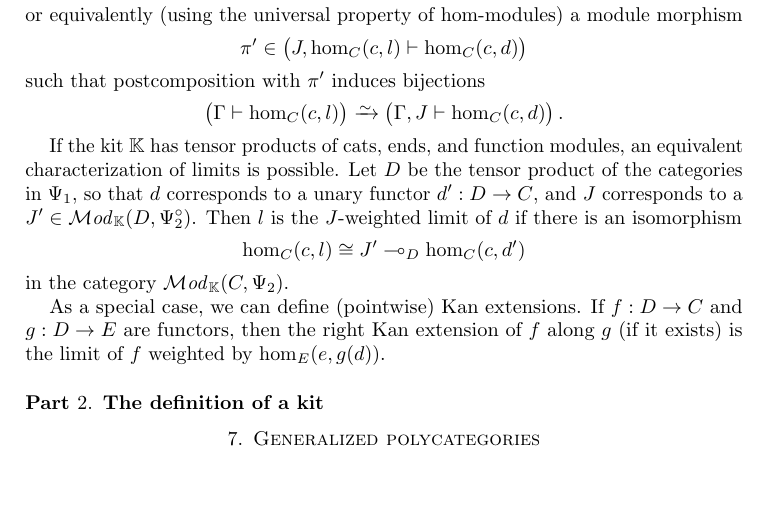
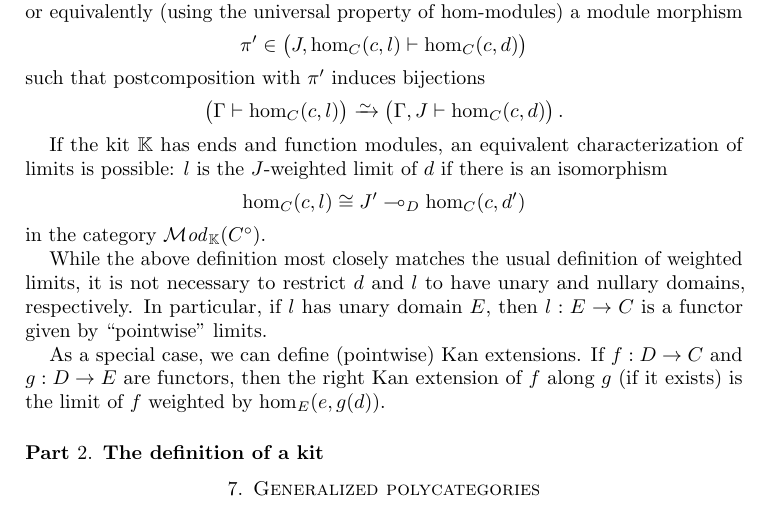
Before and after one commit to mikeshulman/dirtt, a LaTeX paper (kit.tex): part of page 14 of 27, cut so that both start at the same text, the shorter picture padded with empty space. Compiled offline with pdfLaTeX.

Commit message:
Minor edits in limits

```diff
--- a/kit.tex
+++ b/kit.tex
@@ -623,13 +623,16 @@ or equivalently (using the universal property of hom-modules) a module morphism
 such that postcomposition with $\pi'$ induces bijections
 \[ \mhom{\Gamma}{\mor{C}(c,l)} \toiso \mhom{\Gamma,J}{\mor{C}(c,d)}. \]
 
-If the kit $\K$ has tensor products of cats, ends, and function modules, an equivalent characterization of limits is possible.
-Let $D$ be the tensor product of the categories in $\Psi_1$, so that $d$ corresponds to a unary functor $d':D\to C$, and $J$ corresponds to a $J'\in\modk(D,\Psi_2\o)$.
-Then $l$ is the $J$-weighted limit of $d$ if there is an isomorphism
+If the kit $\K$ has ends and function modules, an equivalent characterization of limits is possible:
+$l$ is the $J$-weighted limit of $d$ if there is an isomorphism
 \[ \mor{C}(c,l) \cong J' \multimap_D \mor{C}(c,d') \]
-in the category $\modk(C,\Psi_2)$.
+in the category $\modk(C\o)$.
 
-As a special case, we can define (pointwise) Kan extensions. If $f:D\to C$ and $g:D\to E$ are functors, then the right Kan extension of $f$ along $g$ (if it exists) is the limit of $f$ weighted by $\mor{E}(e,g(d))$.
+While the above definition most closely matches the usual definition of weighted limits, it is not necessary to restrict $d$ and $l$ to have unary and nullary domains, respectively.
+In particular, if $l$ has unary domain $E$, then $l:E\to C$ is a functor given by ``pointwise'' limits.
+
+As a special case, we can define (pointwise) Kan extensions.
+If $f:D\to C$ and $g:D\to E$ are functors, then the right Kan extension of $f$ along $g$ (if it exists) is the limit of $f$ weighted by $\mor{E}(e,g(d))$.
 
 \part{The definition of a kit}
 \label{part:def}
```
Also changed, not shown: kit.tex (2 more changed lines).
